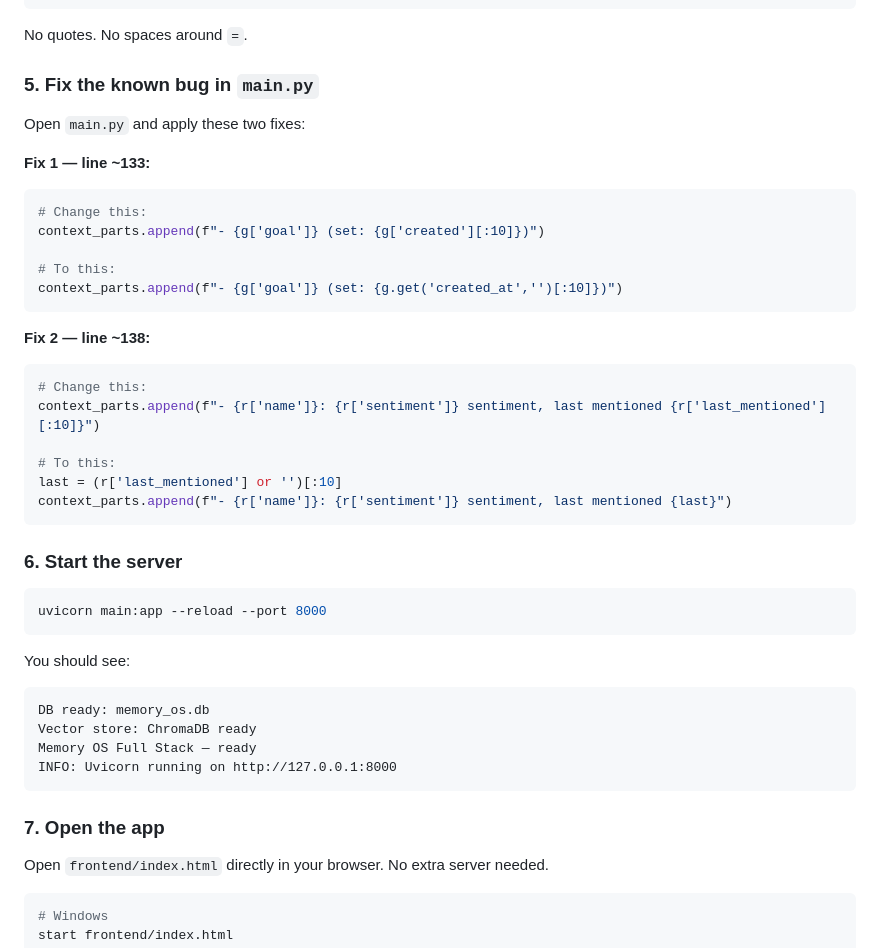
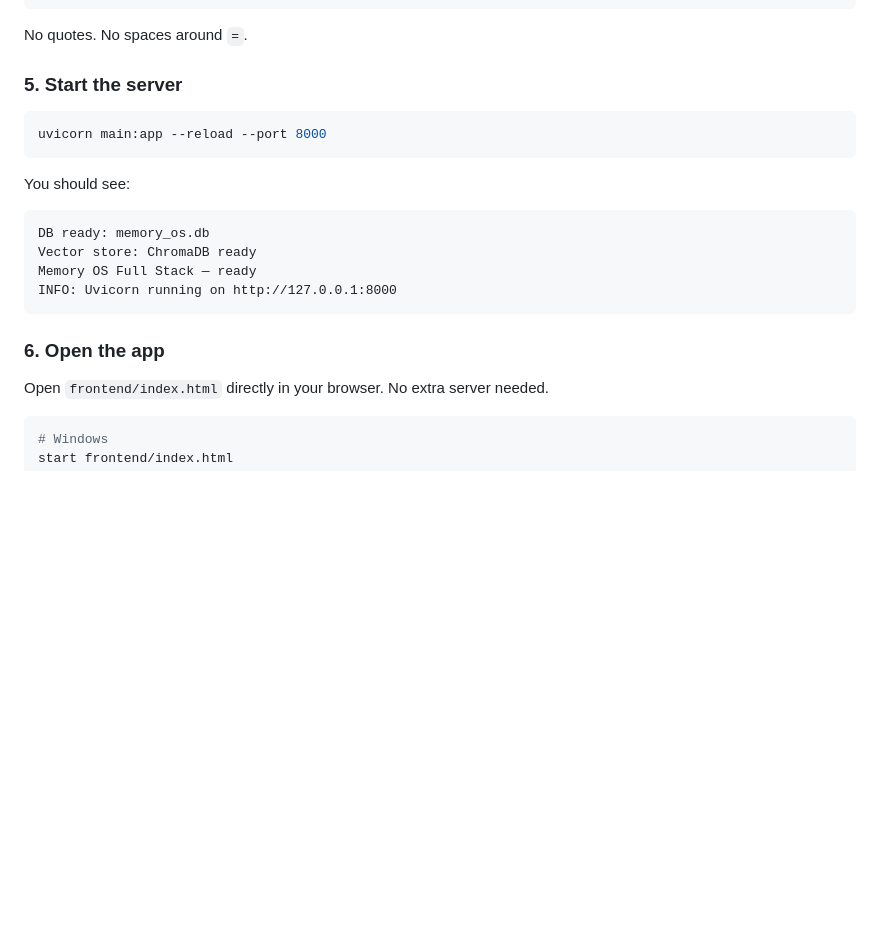
Before and after one commit to BOT9315/Memory-OS-FULL-App-Web, a Markdown page: README.md, the part around the change. GitHub-like rendering; blank space fills up the shorter version.

````diff
--- a/README.md
+++ b/README.md
@@ -74,30 +74,7 @@ DB_PATH=memory_os.db
 
 No quotes. No spaces around `=`.
 
-### 5. Fix the known bug in `main.py`
-
-Open `main.py` and apply these two fixes:
-
-**Fix 1 — line ~133:**
-```python
-# Change this:
-context_parts.append(f"- {g['goal']} (set: {g['created'][:10]})")
-
-# To this:
-context_parts.append(f"- {g['goal']} (set: {g.get('created_at','')[:10]})")
-```
-
-**Fix 2 — line ~138:**
-```python
-# Change this:
-context_parts.append(f"- {r['name']}: {r['sentiment']} sentiment, last mentioned {r['last_mentioned'][:10]}")
-
-# To this:
-last = (r['last_mentioned'] or '')[:10]
-context_parts.append(f"- {r['name']}: {r['sentiment']} sentiment, last mentioned {last}")
-```
-
-### 6. Start the server
+### 5. Start the server
 
 ```bash
 uvicorn main:app --reload --port 8000
@@ -111,7 +88,7 @@ Memory OS Full Stack — ready
 INFO: Uvicorn running on http://127.0.0.1:8000
 ```
 
-### 7. Open the app
+### 6. Open the app
 
 Open `frontend/index.html` directly in your browser. No extra server needed.
 
````
